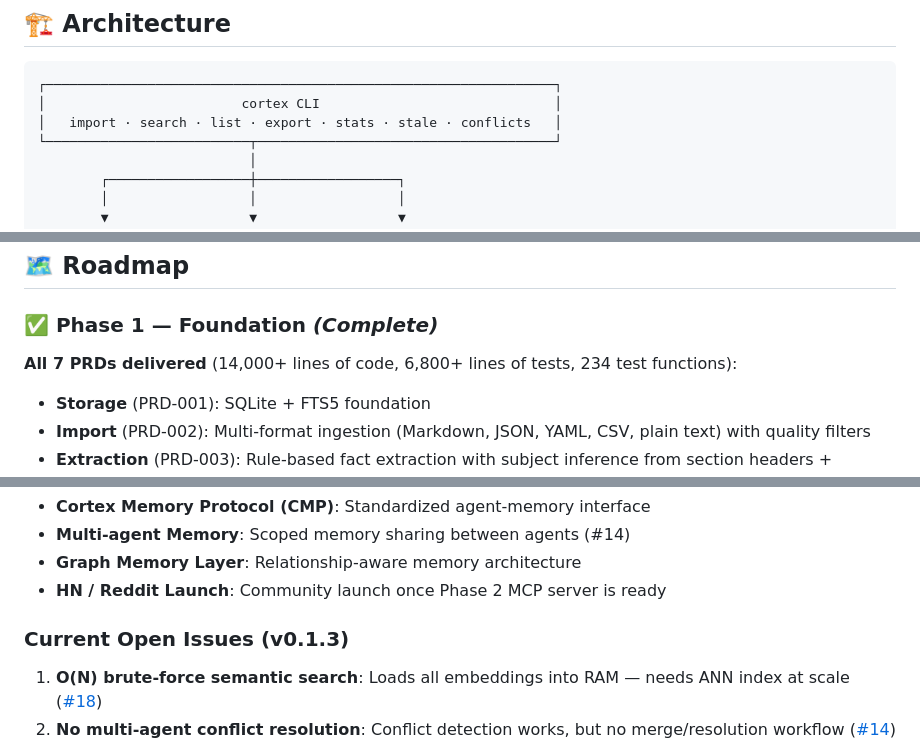
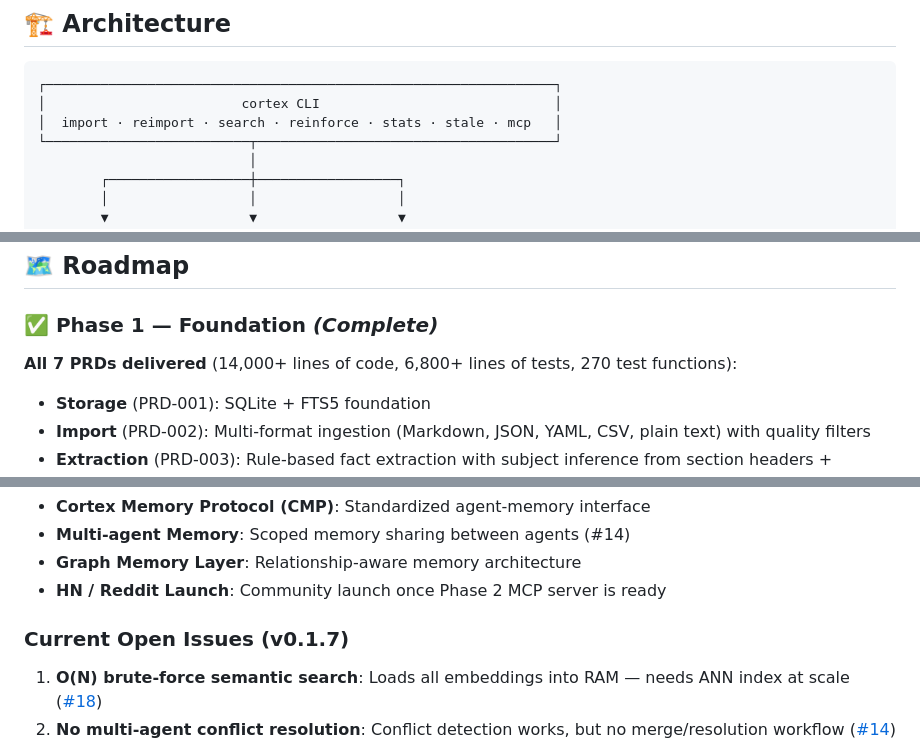
Before and after one commit to hurttlocker/cortex, a Markdown page: README.md, 3 parts joined by grey strips. Rendered like a GitHub page.

Commit message:
docs: update README for v0.1.7 (test count, open issues, architecture)

````diff
--- a/README.md
+++ b/README.md
@@ -284,7 +284,7 @@ Take your memory to any other tool, platform, or agent framework. No lock-in. Ev
 ```
 ┌─────────────────────────────────────────────────────────────────┐
 │                         cortex CLI                              │
-│   import · search · list · export · stats · stale · conflicts   │
+│  import · reimport · search · reinforce · stats · stale · mcp   │
 └──────────────────────────┬──────────────────────────────────────┘
                            │
         ┌──────────────────┼──────────────────┐
@@ -418,7 +418,7 @@ Real-world benchmark on 967 memories from a production agent workspace. Embeddin
 ## 🗺️ Roadmap
 
 ### ✅ Phase 1 — Foundation *(Complete)*
-**All 7 PRDs delivered** (14,000+ lines of code, 6,800+ lines of tests, 234 test functions):
+**All 7 PRDs delivered** (14,000+ lines of code, 6,800+ lines of tests, 270 test functions):
 - **Storage** (PRD-001): SQLite + FTS5 foundation
 - **Import** (PRD-002): Multi-format ingestion (Markdown, JSON, YAML, CSV, plain text) with quality filters
 - **Extraction** (PRD-003): Rule-based fact extraction with subject inference from section headers + filenames; optional LLM-assist
@@ -448,7 +448,7 @@ Real-world benchmark on 967 memories from a production agent workspace. Embeddin
 - **Graph Memory Layer**: Relationship-aware memory architecture
 - **HN / Reddit Launch**: Community launch once Phase 2 MCP server is ready
 
-### Current Open Issues (v0.1.3)
+### Current Open Issues (v0.1.7)
 1. **O(N) brute-force semantic search**: Loads all embeddings into RAM — needs ANN index at scale ([#18](https://github.com/hurttlocker/cortex/issues/18))
 2. **No multi-agent conflict resolution**: Conflict detection works, but no merge/resolution workflow ([#14](https://github.com/hurttlocker/cortex/issues/14))
 
````
